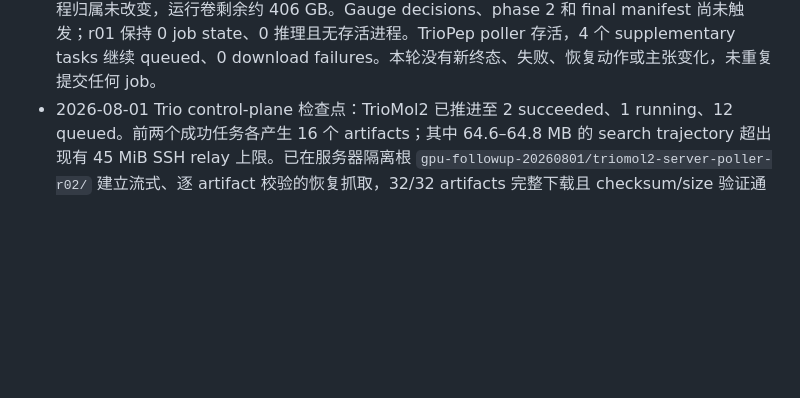
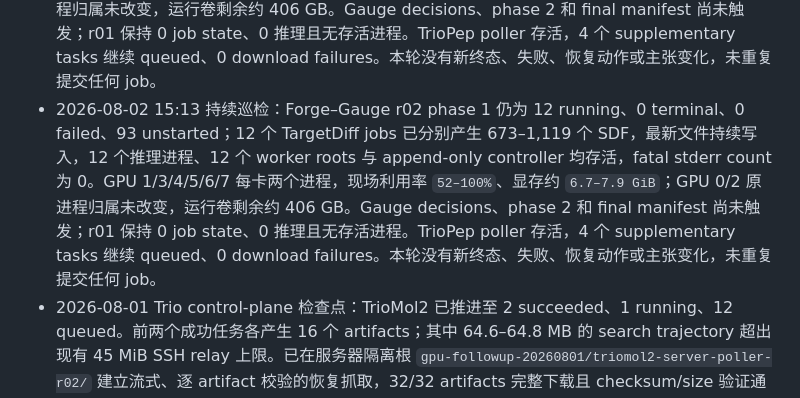
Before and after one commit to SZU-ADDG/FROGENT, a Markdown page: FROGENT_revision_plan.md, the part around the change. Rendered like a GitHub page; blank space fills up the shorter version.

Commit message:
Record sixth Forge-Gauge progress check

```diff
--- a/FROGENT_revision_plan.md
+++ b/FROGENT_revision_plan.md
@@ -43,6 +43,7 @@
 - 2026-08-02 12:11 持续巡检：Forge–Gauge r02 phase 1 继续为 12 running、0 terminal、0 failed、93 unstarted；12 个 TargetDiff jobs 已分别产生 285–480 个 SDF，最新文件持续写入，12 个推理进程、12 个 worker roots 与 append-only controller 均存活，fatal stderr count 为 0。GPU 1/3/4/5/6/7 每卡两个进程且现场利用率均为 `100%`，显存约 `6.7–7.9 GiB`；GPU 0/2 原进程归属未改变，运行卷剩余约 406 GB。Gauge decisions、phase 2 和 final manifest 尚未触发；r01 继续保持 0 job state、0 推理且无存活进程。TrioPep poller 存活，4 个 supplementary tasks 保持 queued、0 download failures。本轮没有新终态、失败、恢复动作或主张变化，未重复提交任何 job。
 - 2026-08-02 13:11 持续巡检：Forge–Gauge r02 phase 1 保持 12 running、0 terminal、0 failed、93 unstarted；12 个 TargetDiff jobs 已分别产生 429–704 个 SDF，最新文件持续写入，12 个推理进程、12 个 worker roots 与 append-only controller 均存活，fatal stderr count 为 0。GPU 1/3/4/5/6/7 每卡两个进程，现场利用率 `92–100%`、显存约 `6.7–7.9 GiB`；GPU 0/2 原进程归属未改变，运行卷剩余约 406 GB。Gauge decisions、phase 2 和 final manifest 尚未触发；r01 保持 0 job state、0 推理且无存活进程。TrioPep poller 存活，4 个 supplementary tasks 继续 queued、0 download failures。本轮没有新终态、失败、恢复动作或主张变化，未重复提交任何 job。
 - 2026-08-02 14:09 持续巡检：Forge–Gauge r02 phase 1 保持 12 running、0 terminal、0 failed、93 unstarted；12 个 TargetDiff jobs 已分别产生 538–896 个 SDF，最新文件持续写入，12 个推理进程、12 个 worker roots 与 append-only controller 均存活，fatal stderr count 为 0。GPU 1/3/4/5/6/7 每卡两个进程且现场利用率均为 `100%`，显存约 `6.7–7.9 GiB`；GPU 0/2 原进程归属未改变，运行卷剩余约 406 GB。Gauge decisions、phase 2 和 final manifest 尚未触发；r01 保持 0 job state、0 推理且无存活进程。TrioPep poller 存活，4 个 supplementary tasks 继续 queued、0 download failures。本轮没有新终态、失败、恢复动作或主张变化，未重复提交任何 job。
+- 2026-08-02 15:13 持续巡检：Forge–Gauge r02 phase 1 仍为 12 running、0 terminal、0 failed、93 unstarted；12 个 TargetDiff jobs 已分别产生 673–1,119 个 SDF，最新文件持续写入，12 个推理进程、12 个 worker roots 与 append-only controller 均存活，fatal stderr count 为 0。GPU 1/3/4/5/6/7 每卡两个进程，现场利用率 `52–100%`、显存约 `6.7–7.9 GiB`；GPU 0/2 原进程归属未改变，运行卷剩余约 406 GB。Gauge decisions、phase 2 和 final manifest 尚未触发；r01 保持 0 job state、0 推理且无存活进程。TrioPep poller 存活，4 个 supplementary tasks 继续 queued、0 download failures。本轮没有新终态、失败、恢复动作或主张变化，未重复提交任何 job。
 - 2026-08-01 Trio control-plane 检查点：TrioMol2 已推进至 2 succeeded、1 running、12 queued。前两个成功任务各产生 16 个 artifacts；其中 64.6–64.8 MB 的 search trajectory 超出现有 45 MiB SSH relay 上限。已在服务器隔离根 `gpu-followup-20260801/triomol2-server-poller-r02/` 建立流式、逐 artifact 校验的恢复抓取，32/32 artifacts 完整下载且 checksum/size 验证通过。TrioMol2 与 4-task TrioPep 的 15 分钟轮询均已迁移到服务器常驻进程；本地旧 monitor 已停止，后续 TrioMol2 执行、抓取与终态验收留在服务器。
 - 2026-07-31 provider 检查点：DirectMultiStep flash/explorer 与 FragGen 三轮共 39/39 typed live MCP calls 成功；每轮 DirectMultiStep 10/10 返回非空且 root 与目标一致的 RDKit-valid 路线，每轮 FragGen 返回 15/15 valid molecules。13 个调用定义中 12 个三轮响应文本完全一致，DirectMultiStep 路线集合平均两两 Jaccard `0.973`，FragGen 分子集合为 `1.000`。用户确认正式多肽对接方法为 MDockPeP2 与 ADCP：MDockPeP2 三次历史 glucagon run 已完成独立审计；ADCP v1.1 采用 3GBQ、1CKB、1ABO 三套晶体参考复合物做主 redocking，并对 29 aa GLP-1R 候选执行明确标记为长度外推的探索性压力测试。TrioPep 4 个已提交任务保留为补充 provider signal，AF3/ESMFold 保留为 sequence-to-complex 结构对照。
 - 2026-07-31 ESMFold/AF3 检查点：从 TrioPep 生产目录只读复制 8.45 GB ESMFold 权重，在隔离环境完成 GLP1R ECD–肽 8 sequences × 3 seeds、3 recycles 的 24/24 正式预测。Mean pTM `0.636`、mean pLDDT `64.99`、峰值分配显存 `8314 MiB`；glucagon 预测 pose 与 4ZGM deposited Semaglutide 坐标的 cross-ligand CA distance 为 `28.619 Å`，该值不再标作 glucagon native-pose RMSD。追加 3GBQ、1CKB、1ABO 三个实验复合物的 9/9 reference runs，平均 peptide CA RMSD `6.526 Å`，仅 1/3 complexes 达到 ≤2 Å（3GBQ `2.123 Å`、1CKB `1.542 Å`、1ABO `15.914 Å`）。AF3 的 8/8 GLP1R-ECD–肽任务完成：mean pair-ipTM `0.755`，Tirzepatide 置信度最高；sequence-mapped Semaglutide 对 4ZGM 的受体对齐肽 CA RMSD 为 `8.133 Å`，native-contact recall/precision 为 `0.882/0.732`。AF3–ESMFold receptor-aligned peptide pose RMSD 平均/最大 `31.513/36.545 Å`，AF3 pair-ipTM 与 ESMFold pTM 的排序相关为 `ρ=-0.119`。这些 confidence 排名只作为有限优先级信号，成功、失败、provider disagreement 与参数敏感性共同限制 sequence-only complex prediction 和 docking accuracy 主张。
```
Also changed, not shown: FROGENT_experiment_checklist.md (+1 -1 lines).
